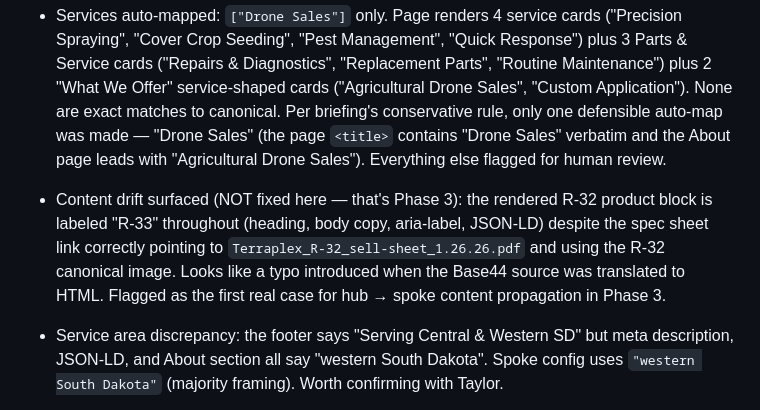
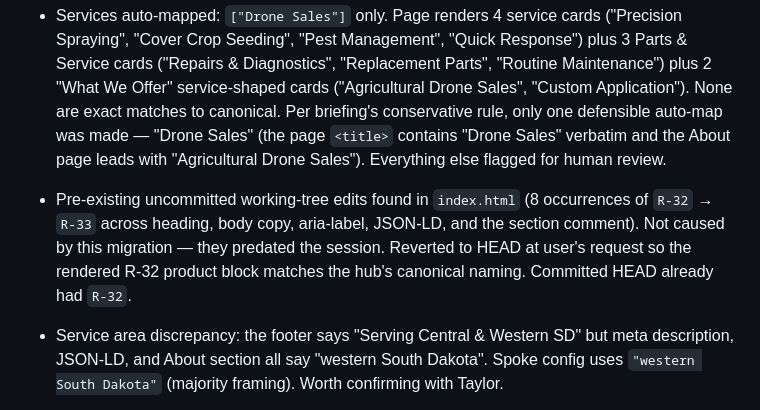
Before and after one commit to beardedgingerdesigns/pyroag, a Markdown page: NOTES.md, the part around the change. GitHub-like rendering.

Commit message:
Log R-32 revert in migration notes
Pre-existing uncommitted R-32 → R-33 working-tree edits in index.html
were reverted to HEAD in the prior session. Replaces the earlier
drift-flag entry with the resolution.

```diff
--- a/NOTES.md
+++ b/NOTES.md
@@ -12,7 +12,7 @@ Claude: update this file as work happens. Capture decisions, the *why* behind th
 - Also deleted Site Requirements (one-time migration note), Site Profile / Brand Notes (facts now in spoke config), Reference Sites (now in `referenceSites`), Typography (in hub's `guidelines/typography.md`), Conventions (platform concern), Output Defaults (platform scaffold concern).
 - Dealer HTML/CSS/JS untouched. Live site looks identical to pre-migration. Golden-path check: `git diff sites/pyroagllc-com/index.html` is empty post-migration.
 - Services auto-mapped: `["Drone Sales"]` only. Page renders 4 service cards ("Precision Spraying", "Cover Crop Seeding", "Pest Management", "Quick Response") plus 3 Parts & Service cards ("Repairs & Diagnostics", "Replacement Parts", "Routine Maintenance") plus 2 "What We Offer" service-shaped cards ("Agricultural Drone Sales", "Custom Application"). None are exact matches to canonical. Per briefing's conservative rule, only one defensible auto-map was made — "Drone Sales" (the page `<title>` contains "Drone Sales" verbatim and the About page leads with "Agricultural Drone Sales"). Everything else flagged for human review.
-- Content drift surfaced (NOT fixed here — that's Phase 3): the rendered R-32 product block is labeled "R-33" throughout (heading, body copy, aria-label, JSON-LD) despite the spec sheet link correctly pointing to `Terraplex_R-32_sell-sheet_1.26.26.pdf` and using the R-32 canonical image. Looks like a typo introduced when the Base44 source was translated to HTML. Flagged as the first real case for hub → spoke content propagation in Phase 3.
+- Pre-existing uncommitted working-tree edits found in `index.html` (8 occurrences of `R-32` → `R-33` across heading, body copy, aria-label, JSON-LD, and the section comment). Not caused by this migration — they predated the session. Reverted to HEAD at user's request so the rendered R-32 product block matches the hub's canonical naming. Committed HEAD already had `R-32`.
 - Service area discrepancy: the footer says "Serving Central & Western SD" but meta description, JSON-LD, and About section all say "western South Dakota". Spoke config uses `"western South Dakota"` (majority framing). Worth confirming with Taylor.
 - TODOs remaining in `spoke.config.json`: none (all required fields populated). `story.ownerBio` omitted — the page has no owner bio paragraph, and the schema makes it optional as of v0.2.0.
 
```
